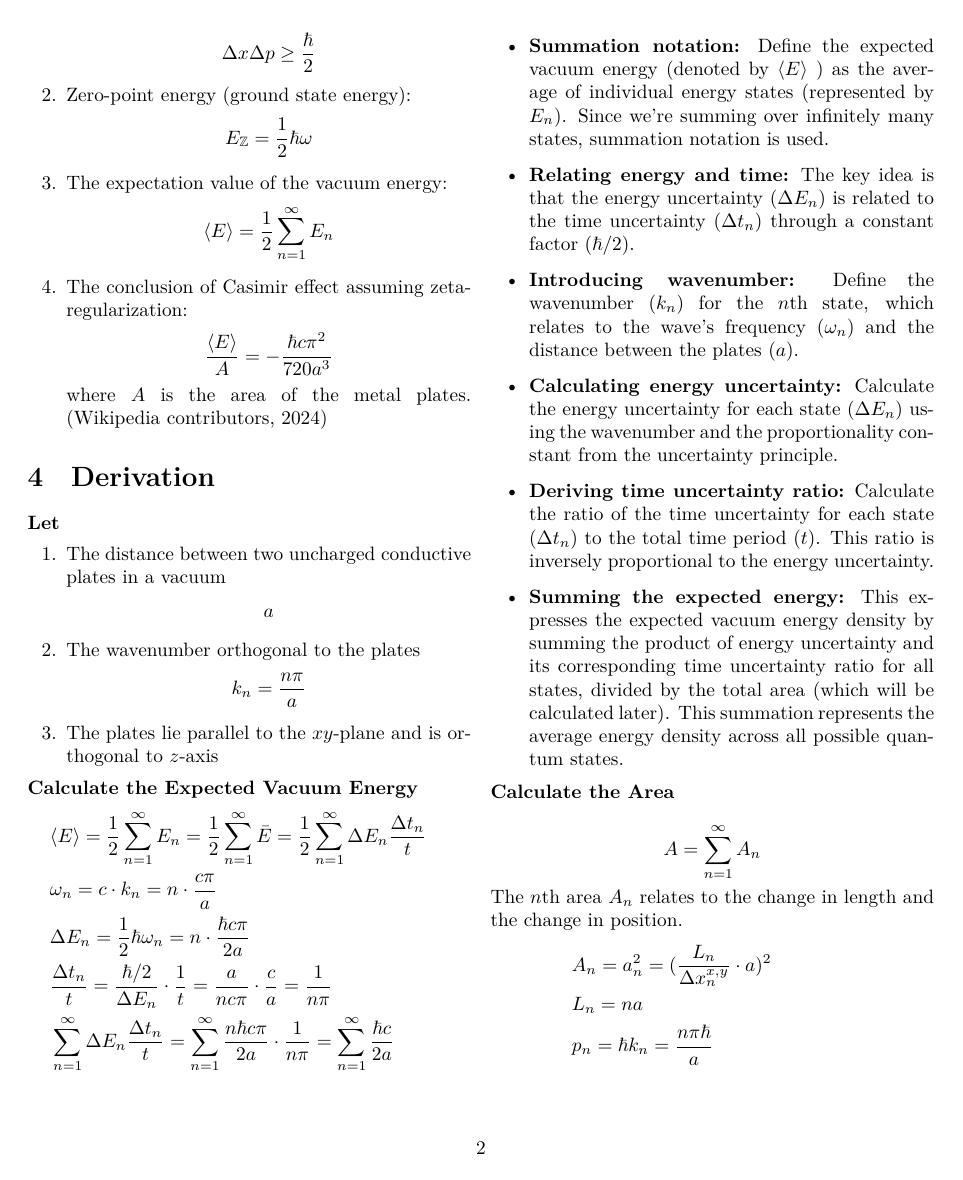
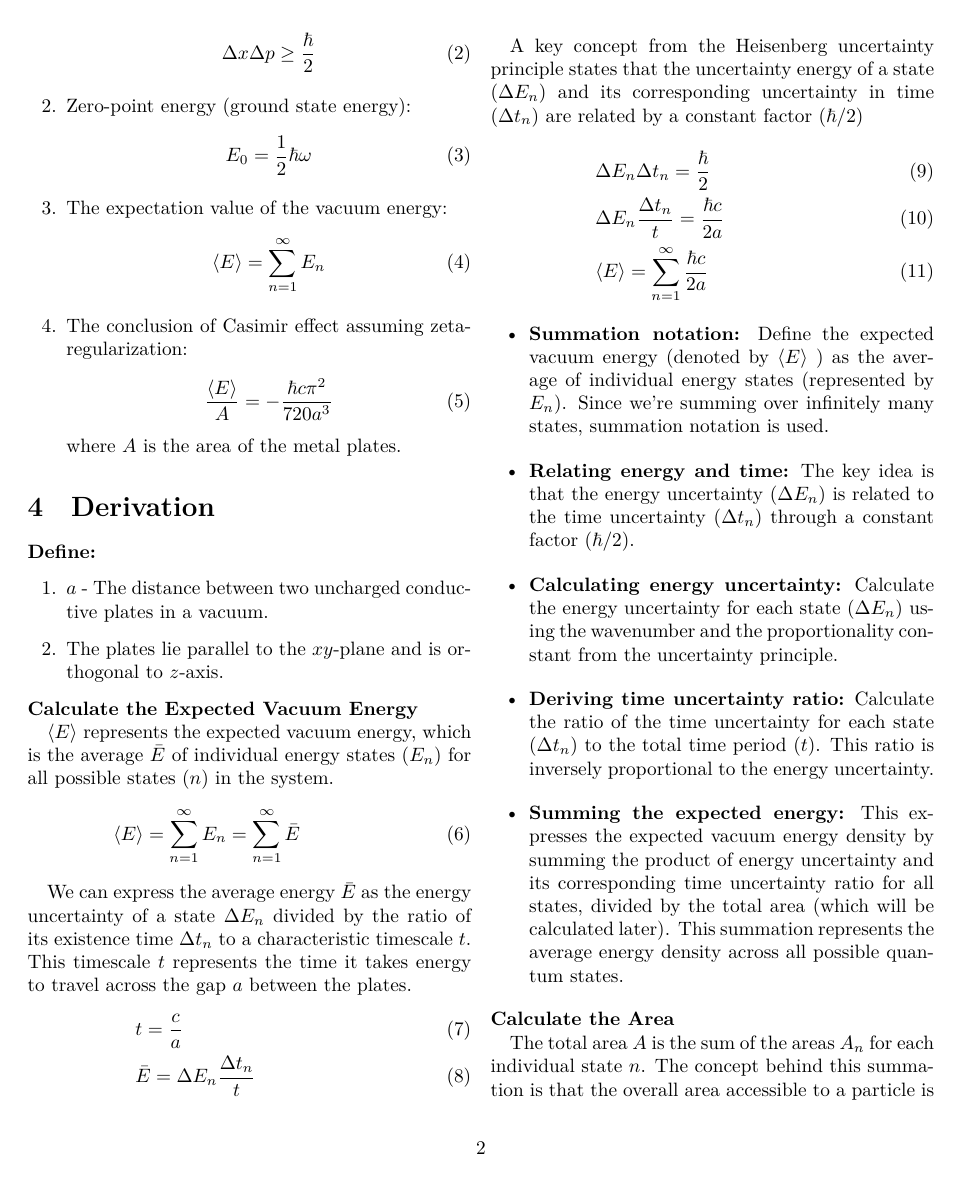
Before and after one commit to mangokingTW/Physic, a LaTeX document (Casimir Effect/Derivation of Casimir Effect without zeta-regularization.tex, which reads Casimir Effect/Conclusion.tex, Casimir Effect/Condition.tex, Casimir Effect/Derivation.tex): page 2 of 3 before the commit and page 2 of 5 after it. The pictures show the PDF file Casimir Effect/Derivation of Casimir Effect without zeta-regularization.pdf that the author committed with the source.

Commit message:
Add description of each equations Add Paradox of Casimir Effect Add Future work

```diff
--- a/Casimir Effect/Conclusion.tex
+++ b/Casimir Effect/Conclusion.tex
@@ -1,10 +1,17 @@
 \section{Conclusion}
+
 This derivation for the Casimir effect without zeta-regularization is that the average vacuum energy density
 (energy per unit area, \(\langle E \rangle/A\) ) between two perfectly conducting plates separated by distance a is:
-\[\frac{\hbar c \pi^2}{720 a^3}\]
+\begin{align}\frac{\hbar c \pi^2}{720 a^3}\end{align}
 
 This paper's derivation of the Casimir effect, lacking the negative sign,
 differs from the standard approach which attributes the negative sign to the existence of negative energy between the plates.
 
 While this paper calculates the absolute value of the energy density, the standard derivation focuses on the energy difference,
 where the negative sign reflects the lower energy state within the cavity due to the presence of the plates.
+
+Since we previously established that the energy inside the plates is negative,
+the expected vacuum energy (represented by $\langle E \rangle$ ) is also negative.
+\begin{align}
+    \frac{\langle E \rangle}{A} = -\frac{\hbar c \pi^2}{720 a^3}
+\end{align}
--- a/Casimir Effect/Condition.tex
+++ b/Casimir Effect/Condition.tex
@@ -2,11 +2,11 @@
 The following theories and conclusions are used to derive Casimir Effect.
 \begin{enumerate}
     \item Uncertainty Principle:
-        \[\Delta E \Delta t \ge \frac{\hbar}{2}\]
-        \[\Delta x \Delta p \ge \frac{\hbar}{2}\]
-    \item Zero-point energy (ground state energy): \[E_{\mathbb{Z}} = \frac{1}{2}\hbar\omega\]
-    \item The expectation value of the vacuum energy: \[\langle E \rangle = \frac{1}{2}\sum_{n=1}^{\infty} E_n\]
+        \begin{align}\Delta E \Delta t \ge \frac{\hbar}{2}\end{align}
+        \begin{align}\Delta x \Delta p \ge \frac{\hbar}{2}\end{align}
+    \item Zero-point energy (ground state energy): \begin{align}E_0 = \frac{1}{2}\hbar\omega\end{align}
+    \item The expectation value of the vacuum energy: \begin{align}\langle E \rangle = \sum_{n=1}^{\infty} E_n\end{align}
     \item The conclusion of Casimir effect assuming zeta-regularization:
-    \[\frac{\langle E \rangle}{A} = -\frac{\hbar c \pi^2}{720 a^3}\]
-    where \(A\) is the area of the metal plates. \cite{casimir}
+    \begin{align}\frac{\langle E \rangle}{A} = -\frac{\hbar c \pi^2}{720 a^3}\end{align}
+    where \(A\) is the area of the metal plates.
 \end{enumerate}
--- a/Casimir Effect/Derivation.tex
+++ b/Casimir Effect/Derivation.tex
@@ -1,27 +1,40 @@
 \section{Derivation}
-\noindent\textbf{Let}
+\noindent\textbf{Define:}
 \begin{enumerate}
-    \item The distance between two uncharged conductive plates in a vacuum \[a\]
-    \item The wavenumber orthogonal to the plates \[k_n = \frac{n\pi}{a}\]
-    \item The plates lie parallel to the \(xy\)-plane and is orthogonal to \(z\)-axis
+    \item $a$ - The distance between two uncharged conductive plates in a vacuum.
+    \item The plates lie parallel to the \(xy\)-plane and is orthogonal to \(z\)-axis.
 \end{enumerate}
 
 \noindent\textbf{Calculate the Expected Vacuum Energy}
-\begin{align*}
-    &\langle E \rangle = \frac{1}{2}\sum_{n=1}^{\infty}E_n = \frac{1}{2}\sum_{n=1}^{\infty}\bar{E} = \frac{1}{2}\sum_{n=1}^{\infty}\Delta E_n\frac{\Delta t_n}{t}& \\
-    &\omega_n = c \cdot k_n = n \cdot \frac{c \pi}{a}&\\
-    &\Delta E_n = \frac{1}{2} \hbar \omega_n = n \cdot \frac{ \hbar c \pi}{2a}& \\
-    &\frac{\Delta t_n}{t} = \frac{\hbar/2}{\Delta E_n}\cdot\frac{1}{t} = \frac{a}{n c \pi}\cdot\frac{c}{a} = \frac{1}{n \pi}&\\
-    &\sum_{n=1}^{\infty} \Delta E_n \frac{\Delta t_n}{t} = \sum_{n=1}^{\infty} \frac{n \hbar c \pi}{2 a} \cdot \frac{1}{n \pi} = \sum_{n=1}^{\infty} \frac{\hbar c }{2 a}&\\
-\end{align*}
+
+$\langle E \rangle$ represents the expected vacuum energy,
+which is the average $\bar E$ of individual energy states ($E_n$) for all possible states ($n$) in the system.
+\begin{align}
+    &\langle E \rangle = \sum_{n=1}^{\infty}E_n = \sum_{n=1}^{\infty}\bar{E}&
+\end{align}
+
+We can express the average energy $\bar E$ as the energy uncertainty of
+a state $\Delta E_n$ divided by the ratio of its existence time $\Delta t_n$
+to a characteristic timescale $t$.
+This timescale $t$ represents the time it takes energy to travel across the gap $a$ between the plates.
+\begin{align}
+    &t = \frac{c}{a}& \\
+    &\bar{E} = \Delta E_n\frac{\Delta t_n}{t}&
+\end{align}
+
+A key concept from the Heisenberg uncertainty principle states that
+the uncertainty energy of a state ($\Delta E_n$) and its corresponding uncertainty in time ($\Delta t_n$) are related by a constant factor ($\hbar/2$)
+\begin{align}
+    &\Delta E_n \Delta t_n = \frac{\hbar}{2}&\\
+    &\Delta E_n \frac{\Delta t_n}{t} = \frac{\hbar c }{2 a}&\\
+    &\langle E \rangle = \sum_{n=1}^{\infty} \frac{\hbar c }{2 a}&
+\end{align}
 \begin{itemize}
     \item \textbf{Summation notation:} Define the expected vacuum energy (denoted by $\langle E \rangle$ )
     as the average of individual energy states (represented by $E_n$).
     Since we're summing over infinitely many states, summation notation is used.
     \item \textbf{Relating energy and time:} The key idea is that the energy uncertainty ($\Delta E_n$) is related
     to the time uncertainty ($\Delta t_n$) through a constant factor ($\hbar/2$).
-    \item \textbf{Introducing wavenumber:} Define the wavenumber ($k_n$) for the $n$th state,
-    which relates to the wave's frequency ($\omega_n$) and the distance between the plates ($a$).
     \item \textbf{Calculating energy uncertainty:} Calculate the energy uncertainty for each state ($\Delta E_n$)
      using the wavenumber and the proportionality constant from the uncertainty principle.
     \item \textbf{Deriving time uncertainty ratio:} Calculate the ratio of the time uncertainty for each state ($\Delta t_n$)
@@ -33,9 +46,3 @@
 \end{itemize}
 \noindent\textbf{Calculate the Area}
 \par
-\[A = \sum_{n=1}^{\infty}A_n\]
-The \(n\)th area \(A_n\) relates to the change in length and the change in position.
-    \begin{align*}
-    &A_n = a_n^2 = (\frac{L_n}{\Delta x_n^{x,y}} \cdot a)^2&\\
-    &L_n = n a&\\
-    &p_n = \hbar k_n = \frac{n \pi \hbar}{a}&\\
@@ -43 +49,7 @@ The \(n\)th area \(A_n\) relates to the change in length and the change in posit
 
+The total area $A$ is the sum of the areas $A_n$ for each individual state $n$.
+The concept behind this summation is that the overall area accessible to
+a particle is determined by considering the allowed areas for each possible quantum state.
+\begin{align}
+    A = \sum_{n=1}^{\infty}A_n
+\end{align}
@@ -46,2 +56 @@ The \(n\)th area \(A_n\) relates to the change in length and the change in posit
 
-    Therefore
@@ -48,2 +61 @@ The \(n\)th area \(A_n\) relates to the change in length and the change in posit
 
-    \[A_n = (\frac{L_n}{\Delta x_n^{x,y}} \cdot a)^2 = 4 n^4 \pi^2 a^2\]
@@ -49,0 +65,2 @@ The \(n\)th area \(A_n\) relates to the change in length and the change in posit
+        &p_n = \hbar k_n = \frac{n \pi \hbar}{a}&
+    \end{align}
@@ -49,0 +71,7 @@ The \(n\)th area \(A_n\) relates to the change in length and the change in posit
+    \begin{align}
+        &\Delta x_n^{x, y} = \frac{\hbar/2}{p_n} = \frac{\hbar/2}{n \pi \hbar/a} = \frac{a}{2 n \pi}&
+    \end{align}
+$n^z$ represents the ratio of a single wave in $n$th state passing through the z-axis to the plates.
+    \begin{align}
+        &n^z = \frac{a}{2 n \pi} \cdot \frac{2 \pi}{a} =\frac{1}{n}&
+    \end{align}
@@ -49,0 +84,3 @@ The \(n\)th area \(A_n\) relates to the change in length and the change in posit
+    \begin{align}
+        A = \sum_{n=1}^{\infty}4 n^4 \pi^2 a^2
+    \end{align}
@@ -60,5 +100,4 @@ The \(n\)th area \(A_n\) relates to the change in length and the change in posit
     \end{itemize}
 \noindent\textbf{Calculate Vacuum Energy on Two Plates}
 \begin{align*}
-    &\frac{\langle E \rangle}{A} = 2 \cdot \frac{1}{2}\sum_{n=1}^{\infty}\Delta E_n\frac{\Delta t_n}{t}\frac{1}{A_n}& \\
-    &= \sum_{n=1}^{\infty} \frac{\hbar c }{2 a} \cdot \frac{1}{4 n^4 \pi^2 a^2} = \sum_{n=1}^{\infty} \frac{\hbar c}{8 n^4 \pi^2 a^3} = \frac{\hbar c}{8 \pi^2 a^3} \sum_{n=1}^{\infty} \frac{1}{n^4}&\\
+    &\frac{\langle E \rangle}{A} = \sum_{n=1}^{\infty}\Delta E_n\frac{\Delta t_n}{t}\frac{1}{A_n} = \sum_{n=1}^{\infty} \frac{\hbar c }{2 a} \cdot \frac{1}{4 n^4 \pi^2 a^2} &\\
--- a/Casimir Effect/Introduction.tex
+++ b/Casimir Effect/Introduction.tex
@@ -10,7 +10,7 @@ a mathematical technique used to handle infinities that can arise in quantum fie
 While zeta-regularization is a powerful tool, it can introduce complexities and may obscure the underlying physical principles.
 
 This paper presents an alternative approach to deriving the Casimir effect that avoids the use of zeta-regularization.
-Our derivation focuses on the average vacuum energy density between two perfectly conducting plates separated by a distance $a$.
+Our derivation focuses on the average vacuum energy density between two perfectly conducting plates separated by a distance.
 
 We achieve this by:
 Relating the expected vacuum energy to the change in length and position associated with each energy state confined between the plates.
--- /dev/null
+++ b/Casimir Effect/Paradox.tex
@@ -0,0 +1,2 @@
+\section{Paradox of the Casimir Effect}
+\noindent\textbf{Define:}
@@ -0,0 +37 @@
+\begin{align}P_i \rightarrow -\frac{\hbar c \pi^2}{240 L_i^4}\end{align}
```
Also changed, not shown: Casimir Effect/Derivation of Casimir Effect without zeta-regularization.tex (+4 -2 lines), Casimir Effect/Future Work.tex (added, +27 -0 lines), Casimir Effect/Derivation of Casimir Effect without zeta-regularization.pdf, Casimir Effect/Derivation.tex (30 more changed lines), Casimir Effect/Paradox.tex (40 more changed lines).
